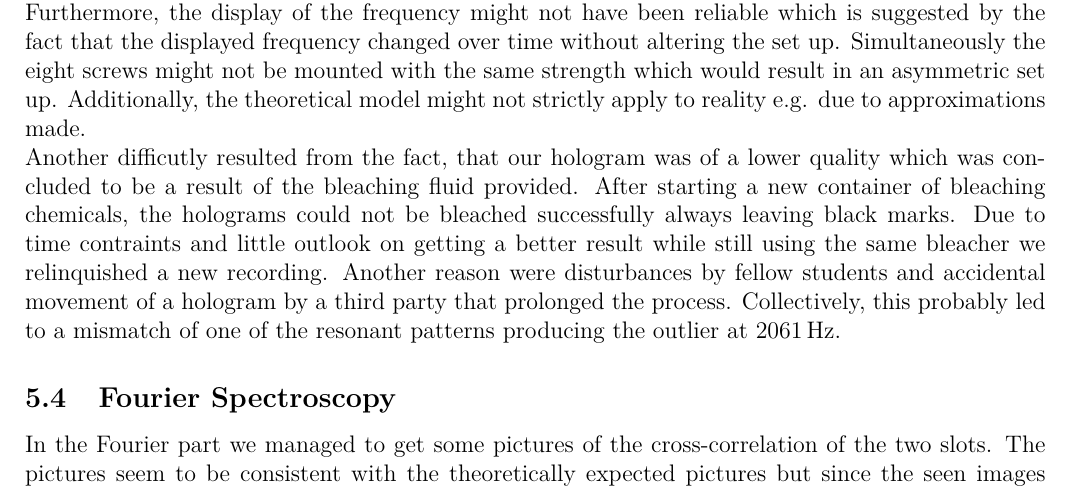
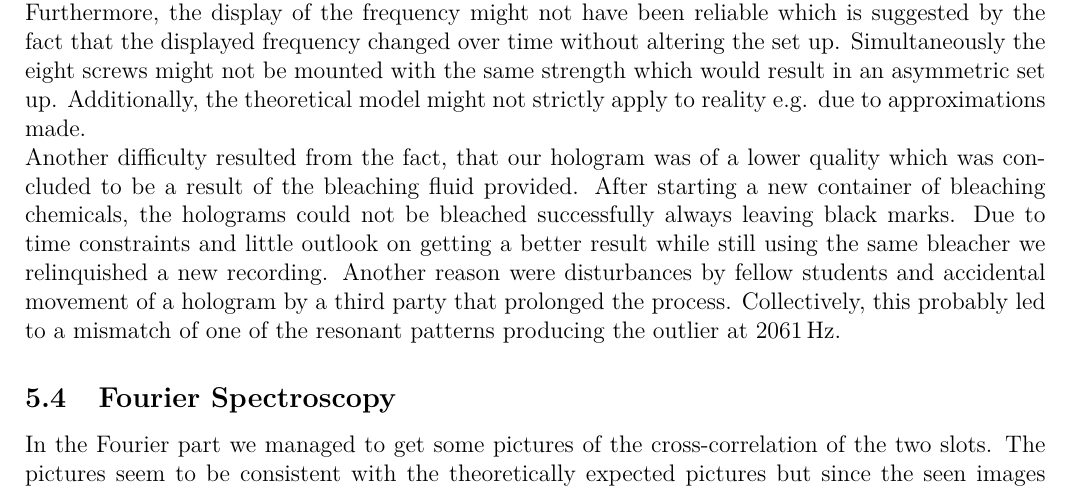
Before and after one commit to ss743/fp2-holographie, a LaTeX document (tex/holography.tex, which reads tex/fp_summary.tex): part of page 42 of 50, cut so that both start at the same text. Compiled offline with pdfLaTeX.

Commit message:
Ich hab keine Lust mehr

```diff
--- a/tex/fp_summary.tex
+++ b/tex/fp_summary.tex
@@ -44,7 +44,7 @@ $m=3,\nu=1$	& $5383\pm5$				&-
 
 As discussed previously the expected linear relation to the $x_{m\nu}$ values could be verified. As the calculated frequencies seem to be off by a factor of ten a comparison with these values did not make sense in this context. The comparison with the literature values yields a linear relation between both sets of frequencies with a slope not significantly different from $1$ and an offset not significantly different to $0$ respectively which in a way validates our measurement and suggests that the statistical errors were underestimated. This might be due to the fact that various properties of the set up causing deviations from the theoretical model could not be quantified and taken into account such as the fact that the plate was mounted with eight screws in a holder. This system (or parts of the system) would have been able to oscillate themselves altering the interference pattern observed. Furthermore, the display of the frequency might not have been reliable which is suggested by the fact that the displayed frequency changed over time without altering the set up. Simultaneously the eight screws might not be mounted with the same strength which would result in an asymmetric set up. Additionally, the theoretical model might not strictly apply to reality e.g. due to approximations made.
 
-Another difficutly resulted from the fact, that our hologram was of a lower quality which was concluded to be a result of the bleaching fluid provided. After starting a new container of bleaching chemicals, the holograms could not be bleached successfully always leaving black marks. Due to time contraints and little outlook on getting a better result while still using the same bleacher we relinquished a new recording. Another reason were disturbances by fellow students and accidental movement of a hologram by a third party that prolonged the process. Collectively, this probably led to a mismatch of one of the resonant patterns producing the outlier at $2061\,\mathrm{Hz}$.
+Another difficulty resulted from the fact, that our hologram was of a lower quality which was concluded to be a result of the bleaching fluid provided. After starting a new container of bleaching chemicals, the holograms could not be bleached successfully always leaving black marks. Due to time constraints and little outlook on getting a better result while still using the same bleacher we relinquished a new recording. Another reason were disturbances by fellow students and accidental movement of a hologram by a third party that prolonged the process. Collectively, this probably led to a mismatch of one of the resonant patterns producing the outlier at $2061\,\mathrm{Hz}$.
 
 
 \subsection{Fourier Spectroscopy}
```
